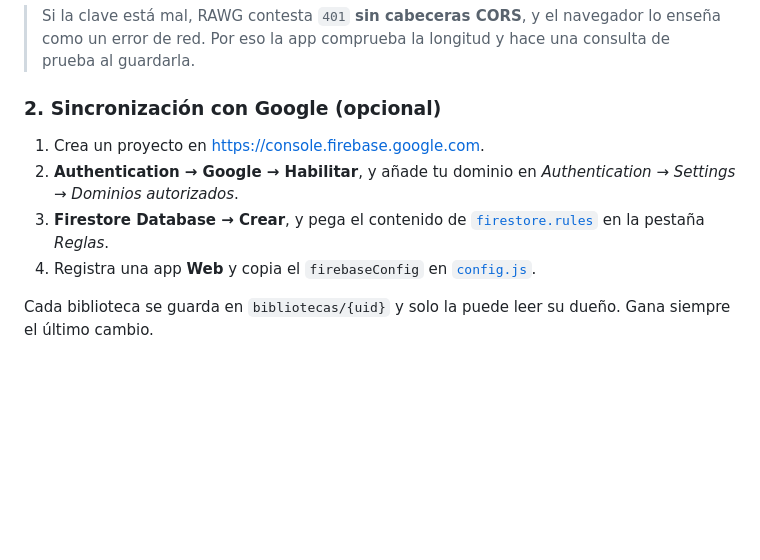
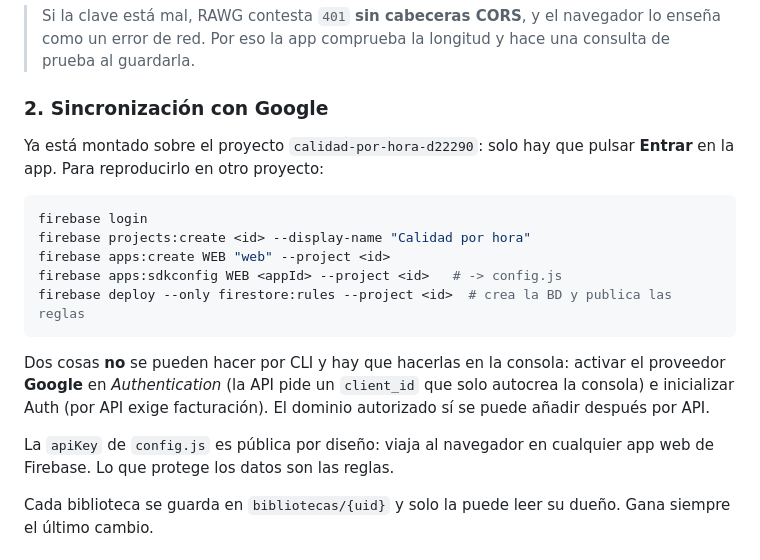
Before and after one commit to Yimmer-R/biblioteca-juegos, a Markdown page: README.md, the part around the change. Drawn GitHub-style; blank space fills up the shorter version.

Commit message:
README: como se monto Firebase y que dos pasos exigen la consola
Co-Authored-By: Claude Opus 5 <noreply@anthropic.com>

````diff
--- a/README.md
+++ b/README.md
@@ -59,14 +59,26 @@ La clave se guarda solo en tu dispositivo.
 > lo enseña como un error de red. Por eso la app comprueba la longitud y hace una
 > consulta de prueba al guardarla.
 
-### 2. Sincronización con Google (opcional)
+### 2. Sincronización con Google
 
-1. Crea un proyecto en <https://console.firebase.google.com>.
-2. **Authentication → Google → Habilitar**, y añade tu dominio en
-   *Authentication → Settings → Dominios autorizados*.
-3. **Firestore Database → Crear**, y pega el contenido de [`firestore.rules`](firestore.rules)
-   en la pestaña *Reglas*.
-4. Registra una app **Web** y copia el `firebaseConfig` en [`config.js`](config.js).
+Ya está montado sobre el proyecto `calidad-por-hora-d22290`: solo hay que pulsar
+**Entrar** en la app. Para reproducirlo en otro proyecto:
+
+```bash
+firebase login
+firebase projects:create <id> --display-name "Calidad por hora"
+firebase apps:create WEB "web" --project <id>
+firebase apps:sdkconfig WEB <appId> --project <id>   # -> config.js
+firebase deploy --only firestore:rules --project <id>  # crea la BD y publica las reglas
+```
+
+Dos cosas **no** se pueden hacer por CLI y hay que hacerlas en la consola:
+activar el proveedor **Google** en *Authentication* (la API pide un `client_id`
+que solo autocrea la consola) e inicializar Auth (por API exige facturación).
+El dominio autorizado sí se puede añadir después por API.
+
+La `apiKey` de `config.js` es pública por diseño: viaja al navegador en cualquier
+app web de Firebase. Lo que protege los datos son las reglas.
 
 Cada biblioteca se guarda en `bibliotecas/{uid}` y solo la puede leer su dueño.
 Gana siempre el último cambio.
````
